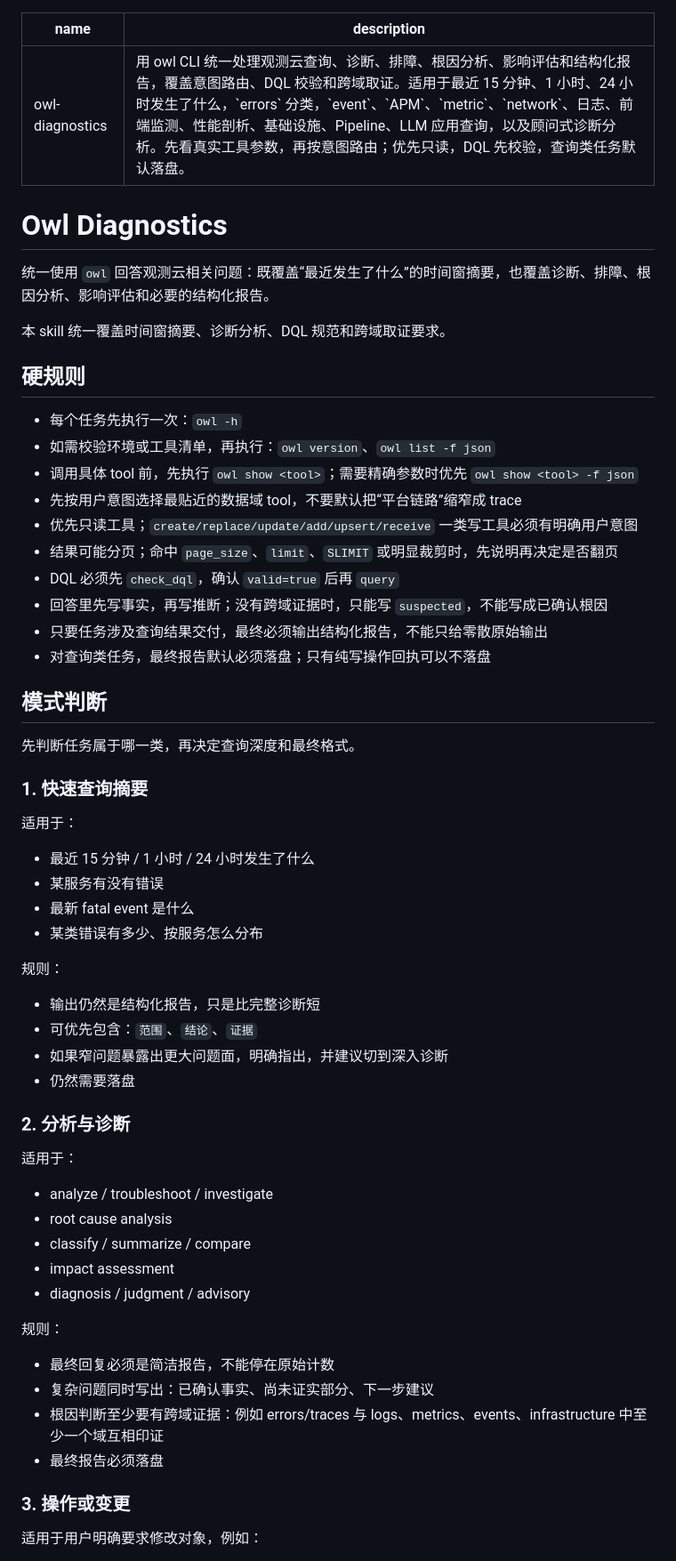
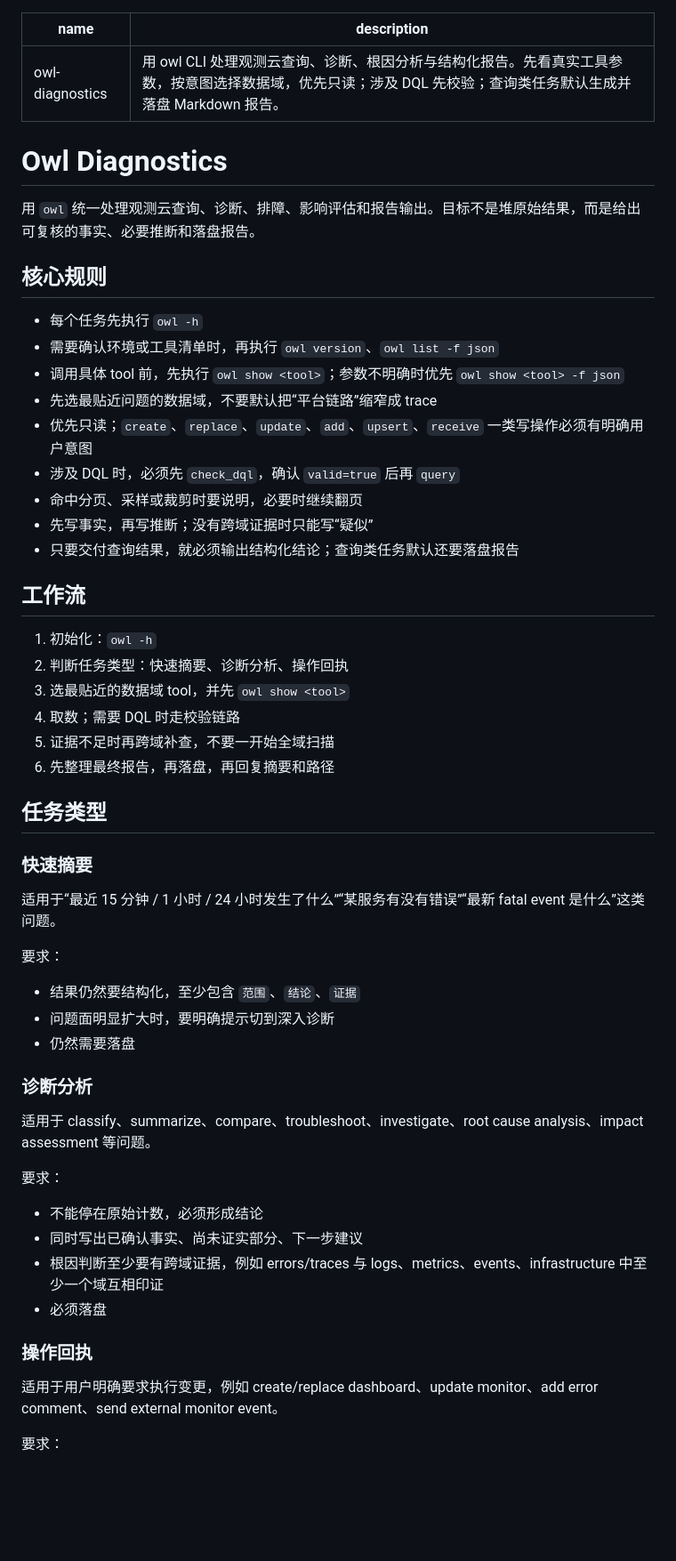
Before and after one commit to GuanceCloud/ai-skills, a Markdown page: owl-diagnostics/SKILL.md, the part around one of its changes. Shown at 89% size. Rendered like a GitHub page; blank space fills up the shorter version.

Commit message:
docs: 精简 owl-diagnostics 模板
- 压缩 skill 文档结构，减少重复规则\n- 收紧快速摘要模板，只保留最必要输出骨架\n\nGenerated-by: OpenAI Codex

```diff
--- a/owl-diagnostics/SKILL.md
+++ b/owl-diagnostics/SKILL.md
@@ -1,65 +1,59 @@
 ---
 name: owl-diagnostics
-description: 用 owl CLI 统一处理观测云查询、诊断、排障、根因分析、影响评估和结构化报告，覆盖意图路由、DQL 校验和跨域取证。适用于最近 15 分钟、1 小时、24 小时发生了什么，`errors` 分类，`event`、`APM`、`metric`、`network`、日志、前端监测、性能剖析、基础设施、Pipeline、LLM 应用查询，以及顾问式诊断分析。先看真实工具参数，再按意图路由；优先只读，DQL 先校验，查询类任务默认落盘。
+description: 用 owl CLI 处理观测云查询、诊断、根因分析与结构化报告。先看真实工具参数，按意图选择数据域，优先只读；涉及 DQL 先校验；查询类任务默认生成并落盘 Markdown 报告。
 ---
 
 # Owl Diagnostics
 
-统一使用 `owl` 回答观测云相关问题：既覆盖“最近发生了什么”的时间窗摘要，也覆盖诊断、排障、根因分析、影响评估和必要的结构化报告。
+用 `owl` 统一处理观测云查询、诊断、排障、影响评估和报告输出。目标不是堆原始结果，而是给出可复核的事实、必要推断和落盘报告。
 
-本 skill 统一覆盖时间窗摘要、诊断分析、DQL 规范和跨域取证要求。
+## 核心规则
 
-## 硬规则
+- 每个任务先执行 `owl -h`
+- 需要确认环境或工具清单时，再执行 `owl version`、`owl list -f json`
+- 调用具体 tool 前，先执行 `owl show <tool>`；参数不明确时优先 `owl show <tool> -f json`
+- 先选最贴近问题的数据域，不要默认把“平台链路”缩窄成 trace
+- 优先只读；`create`、`replace`、`update`、`add`、`upsert`、`receive` 一类写操作必须有明确用户意图
+- 涉及 DQL 时，必须先 `check_dql`，确认 `valid=true` 后再 `query`
+- 命中分页、采样或裁剪时要说明，必要时继续翻页
+- 先写事实，再写推断；没有跨域证据时只能写“疑似”
+- 只要交付查询结果，就必须输出结构化结论；查询类任务默认还要落盘报告
 
-- 每个任务先执行一次：`owl -h`
-- 如需校验环境或工具清单，再执行：`owl version`、`owl list -f json`
-- 调用具体 tool 前，先执行 `owl show <tool>`；需要精确参数时优先 `owl show <tool> -f json`
-- 先按用户意图选择最贴近的数据域 tool，不要默认把“平台链路”缩窄成 trace
-- 优先只读工具；`create/replace/update/add/upsert/receive` 一类写工具必须有明确用户意图
-- 结果可能分页；命中 `page_size`、`limit`、`SLIMIT` 或明显裁剪时，先说明再决定是否翻页
-- DQL 必须先 `check_dql`，确认 `valid=true` 后再 `query`
-- 回答里先写事实，再写推断；没有跨域证据时，只能写 `suspected`，不能写成已确认根因
-- 只要任务涉及查询结果交付，最终必须输出结构化报告，不能只给零散原始输出
-- 对查询类任务，最终报告默认必须落盘；只有纯写操作回执可以不落盘
+## 工作流
 
-## 模式判断
+1. 初始化：`owl -h`
+2. 判断任务类型：快速摘要、诊断分析、操作回执
+3. 选最贴近的数据域 tool，并先 `owl show <tool>`
+4. 取数；需要 DQL 时走校验链路
+5. 证据不足时再跨域补查，不要一开始全域扫描
+6. 先整理最终报告，再落盘，再回复摘要和路径
 
-先判断任务属于哪一类，再决定查询深度和最终格式。
+## 任务类型
 
-### 1. 快速查询摘要
+### 快速摘要
 
-适用于：
+适用于“最近 15 分钟 / 1 小时 / 24 小时发生了什么”“某服务有没有错误”“最新 fatal event 是什么”这类问题。
 
-- 最近 15 分钟 / 1 小时 / 24 小时发生了什么
-- 某服务有没有错误
-- 最新 fatal event 是什么
-- 某类错误有多少、按服务怎么分布
+要求：
 
-规则：
-
-- 输出仍然是结构化报告，只是比完整诊断短
-- 可优先包含：`范围`、`结论`、`证据`
-- 如果窄问题暴露出更大问题面，明确指出，并建议切到深入诊断
+- 结果仍然要结构化，至少包含 `范围`、`结论`、`证据`
+- 问题面明显扩大时，要明确提示切到深入诊断
 - 仍然需要落盘
 
-### 2. 分析与诊断
+### 诊断分析
 
-适用于：
+适用于 classify、summarize、compare、troubleshoot、investigate、root cause analysis、impact assessment 等问题。
 
-- analyze / troubleshoot / investigate
-- root cause analysis
-- classify / summarize / compare
-- impact assessment
-- diagnosis / judgment / advisory
+要求：
 
-规则：
+- 不能停在原始计数，必须形成结论
+- 同时写出已确认事实、尚未证实部分、下一步建议
+- 根因判断至少要有跨域证据，例如 errors/traces 与 logs、metrics、events、infrastructure 中至少一个域互相印证
+- 必须落盘
 
-- 最终回复必须是简洁报告，不能停在原始计数
-- 复杂问题同时写出：已确认事实、尚未证实部分、下一步建议
-- 根因判断至少要有跨域证据：例如 errors/traces 与 logs、metrics、events、infrastructure 中至少一个域互相印证
-- 最终报告必须落盘
+### 操作回执
 
-### 3. 操作或变更
+适用于用户明确要求执行变更，例如 create/replace dashboard、update monitor、add error comment、send external monitor event。
 
-适用于用户明确要求修改对象，例如：
+要求：
 
```
Also changed, not shown: other parts of owl-diagnostics/SKILL.md (+52 -109 lines).
